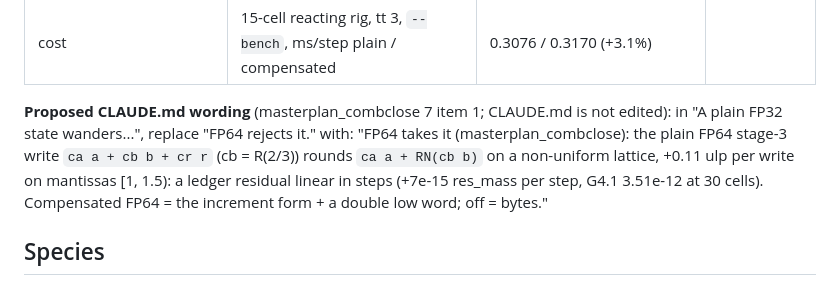
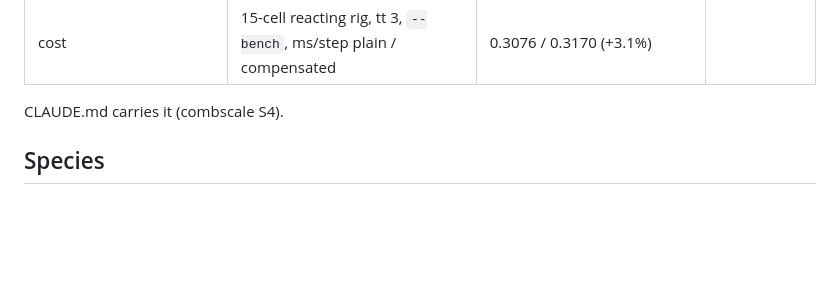
Before and after one commit to manuel5975p/pesto, a Markdown page: docs/fvcomp.md, the part around the change. Drawn GitHub-style; blank space fills up the shorter version.

```diff
--- a/docs/fvcomp.md
+++ b/docs/fvcomp.md
@@ -705,11 +705,7 @@ compensated + FP64 is live, and the CLI's explicit refusal is gone.
 | silent-float guard | one step, compensated FP64 vs FP64 (control compensated FP32 vs FP64) | <= 6.4e-16 (control >= 5.0e-8) | <= 1e-14 (control >= 1e-9) |
 | cost | 15-cell reacting rig, tt 3, `--bench`, ms/step plain / compensated | 0.3076 / 0.3170 (+3.1%) | |
 
-**Proposed CLAUDE.md wording** (masterplan_combclose 7 item 1; CLAUDE.md is not edited): in "A plain FP32
-state wanders...", replace "FP64 rejects it." with: "FP64 takes it (masterplan_combclose): the plain FP64
-stage-3 write `ca a + cb b + cr r` (cb = R(2/3)) rounds `ca a + RN(cb b)` on a non-uniform lattice, +0.11 ulp
-per write on mantissas [1, 1.5): a ledger residual linear in steps (+7e-15 res_mass per step, G4.1 3.51e-12 at
-30 cells). Compensated FP64 = the increment form + a double low word; off = bytes."
+CLAUDE.md carries it (combscale S4).
 
 ## Species
 
```
Also changed, not shown: CLAUDE.md (+6 -3 lines), docs/nozzle.md (+2 -20 lines).
